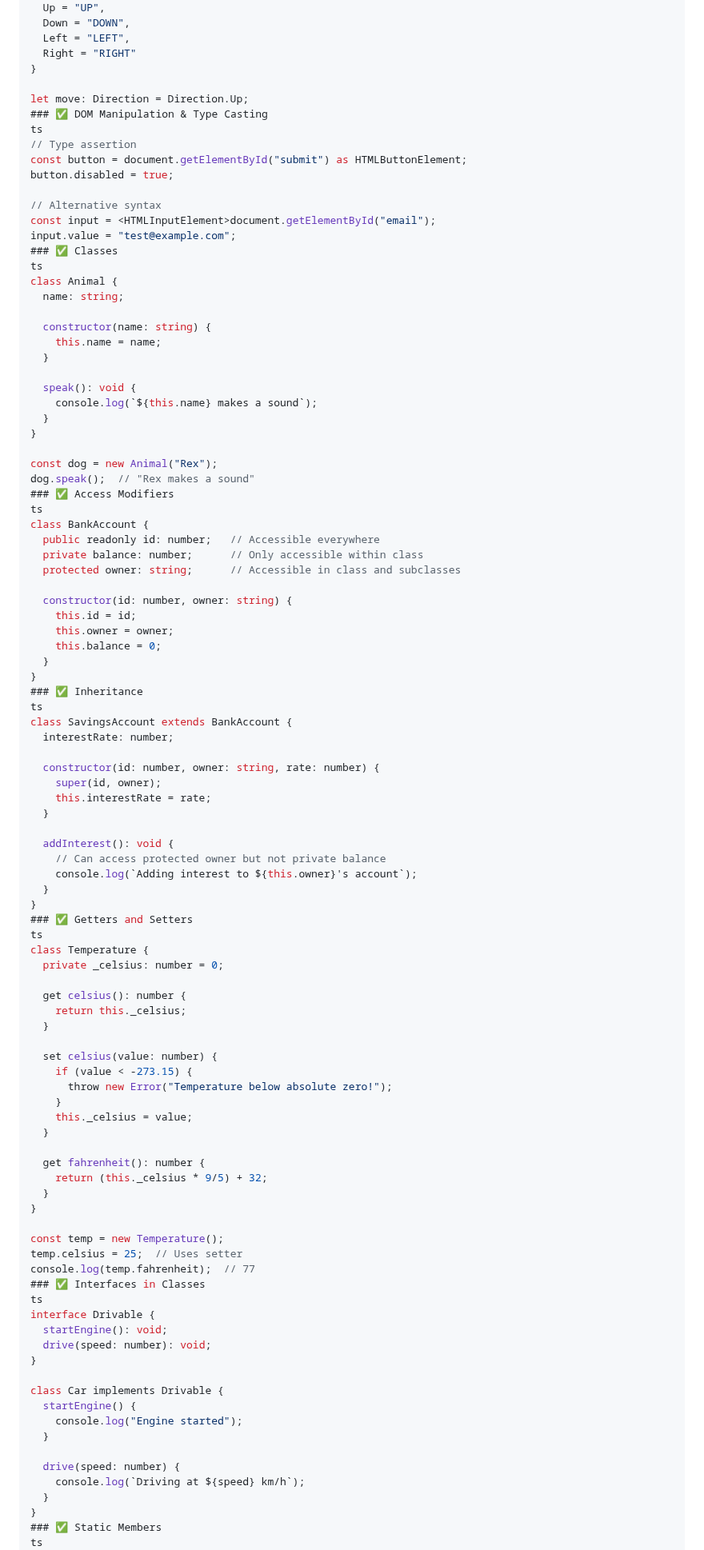
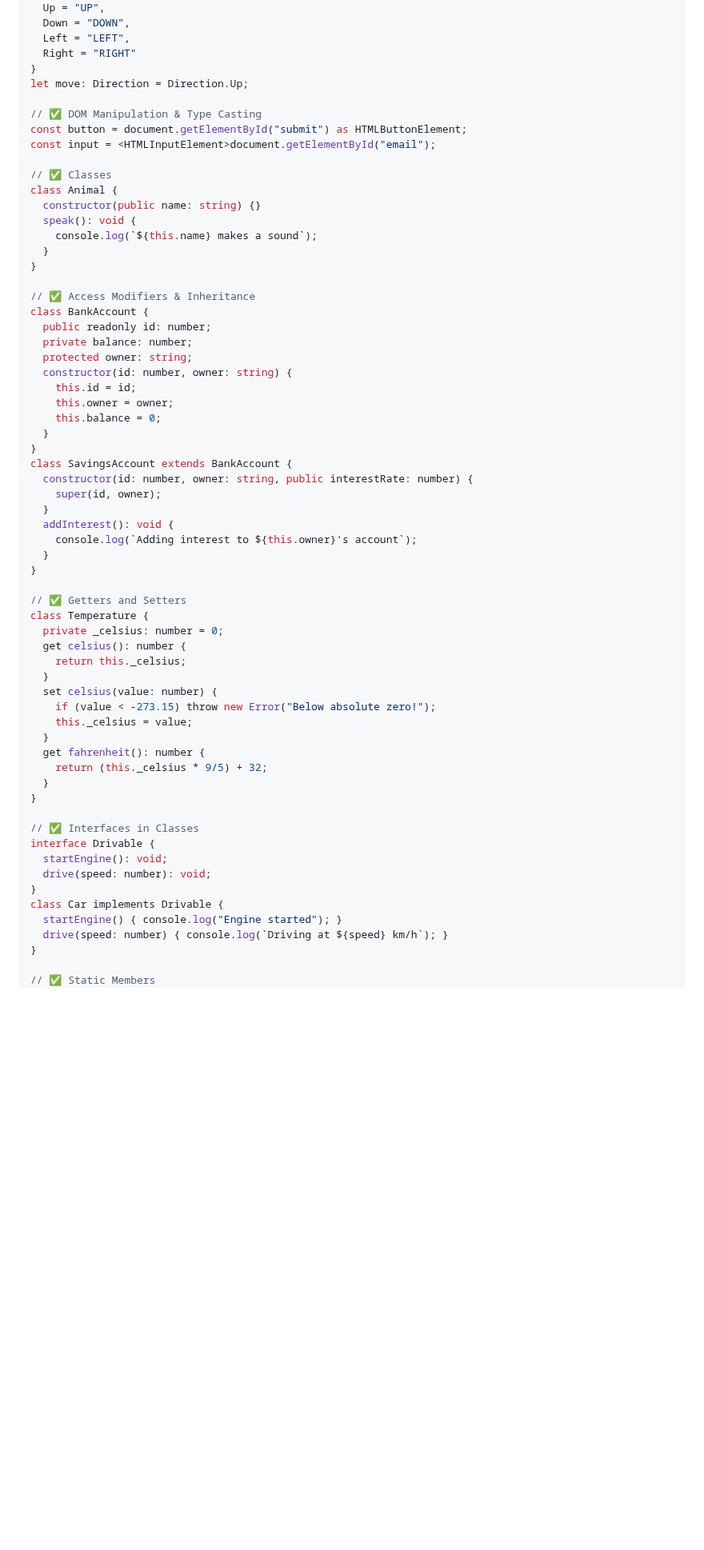
Before and after one commit to hasnain23233/TypeScript_Class, a Markdown page: README.md, the part around one of its changes. Shown at 80% size. Rendered like a GitHub page; blank space fills up the shorter version.

```diff
--- a/README.md
+++ b/README.md
@@ -98,101 +62,64 @@ enum Direction {
   Left = "LEFT",
   Right = "RIGHT"
 }
+let move: Direction = Direction.Up;
 
-let move: Direction = Direction.Up;
-### ✅ DOM Manipulation & Type Casting
-ts
-// Type assertion
+// ✅ DOM Manipulation & Type Casting
 const button = document.getElementById("submit") as HTMLButtonElement;
-button.disabled = true;
+const input = <HTMLInputElement>document.getElementById("email");
 
-// Alternative syntax
-const input = <HTMLInputElement>document.getElementById("email");
-input.value = "test@example.com";
-### ✅ Classes
-ts
+// ✅ Classes
 class Animal {
-  name: string;
-
-  constructor(name: string) {
-    this.name = name;
-  }
-
+  constructor(public name: string) {}
   speak(): void {
     console.log(`${this.name} makes a sound`);
   }
 }
 
-const dog = new Animal("Rex");
-dog.speak();  // "Rex makes a sound"
-### ✅ Access Modifiers
-ts
+// ✅ Access Modifiers & Inheritance
 class BankAccount {
-  public readonly id: number;   // Accessible everywhere
-  private balance: number;      // Only accessible within class
-  protected owner: string;      // Accessible in class and subclasses
-
+  public readonly id: number;
+  private balance: number;
+  protected owner: string;
   constructor(id: number, owner: string) {
     this.id = id;
     this.owner = owner;
     this.balance = 0;
   }
 }
-### ✅ Inheritance
-ts
 class SavingsAccount extends BankAccount {
-  interestRate: number;
-
-  constructor(id: number, owner: string, rate: number) {
+  constructor(id: number, owner: string, public interestRate: number) {
     super(id, owner);
-    this.interestRate = rate;
   }
-
   addInterest(): void {
-    // Can access protected owner but not private balance
     console.log(`Adding interest to ${this.owner}'s account`);
   }
 }
-### ✅ Getters and Setters
-ts
+
+// ✅ Getters and Setters
 class Temperature {
   private _celsius: number = 0;
-
   get celsius(): number {
     return this._celsius;
   }
-
   set celsius(value: number) {
-    if (value < -273.15) {
-      throw new Error("Temperature below absolute zero!");
-    }
+    if (value < -273.15) throw new Error("Below absolute zero!");
     this._celsius = value;
   }
-
   get fahrenheit(): number {
     return (this._celsius * 9/5) + 32;
   }
 }
 
-const temp = new Temperature();
-temp.celsius = 25;  // Uses setter
-console.log(temp.fahrenheit);  // 77
-### ✅ Interfaces in Classes
-ts
+// ✅ Interfaces in Classes
 interface Drivable {
   startEngine(): void;
   drive(speed: number): void;
 }
+class Car implements Drivable {
+  startEngine() { console.log("Engine started"); }
+  drive(speed: number) { console.log(`Driving at ${speed} km/h`); }
+}
 
-class Car implements Drivable {
-  startEngine() {
-    console.log("Engine started");
-  }
-
-  drive(speed: number) {
-    console.log(`Driving at ${speed} km/h`);
-  }
-}
-### ✅ Static Members
-ts
+// ✅ Static Members
 class MathOperations {
```
Also changed, not shown: other parts of README.md (+104 -120 lines).
